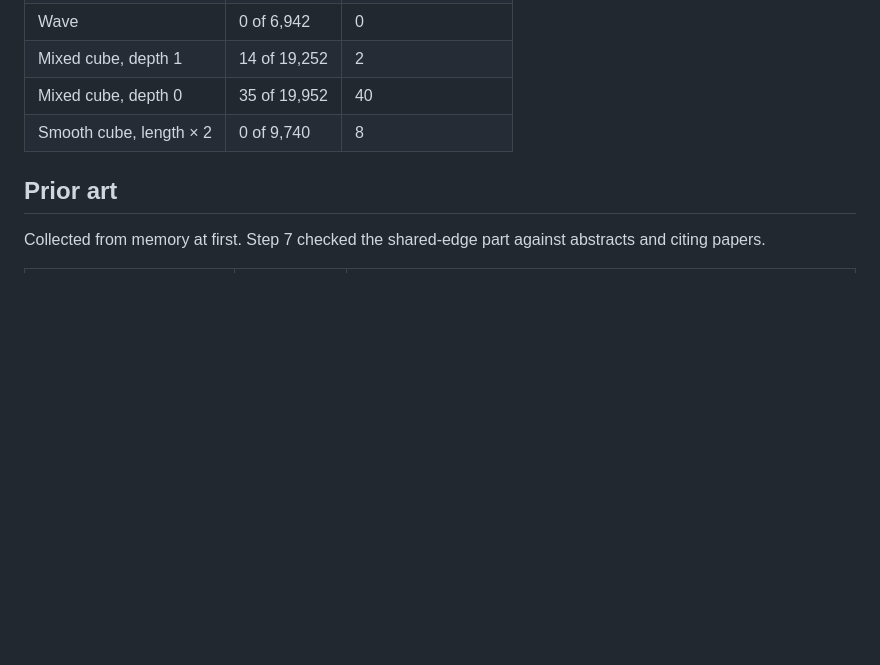
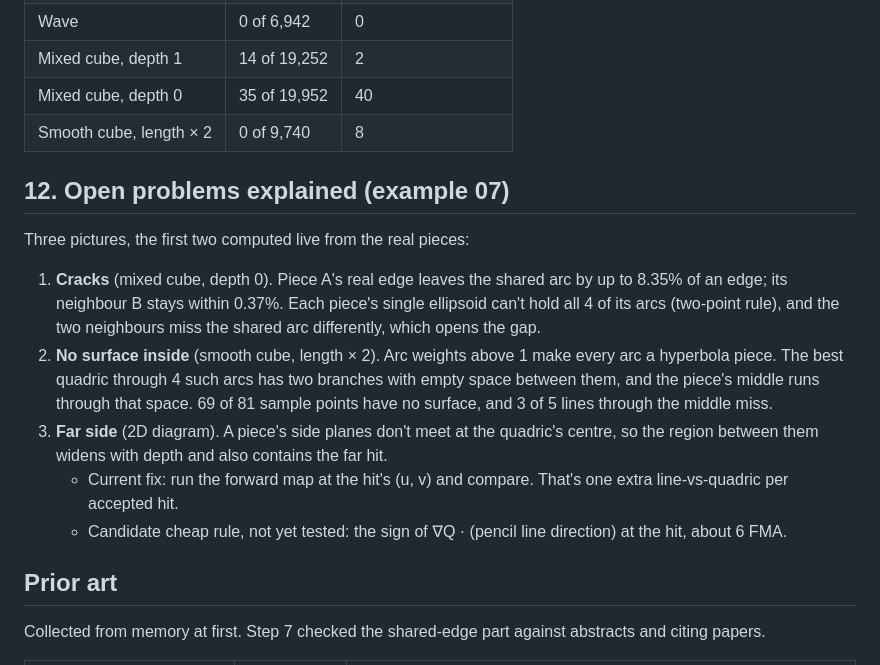
Before and after one commit to Zieviox/curved-quad-mapping, a Markdown page: docs/rnd-log.md, the part around the change. GitHub-like rendering; blank space fills up the shorter version.

```diff
--- a/docs/rnd-log.md
+++ b/docs/rnd-log.md
@@ -368,6 +368,16 @@ Open:
 | Mixed cube, depth 0 | 35 of 19,952 | 40 |
 | Smooth cube, length × 2 | 0 of 9,740 | 8 |
 
+## 12. Open problems explained (example 07)
+
+Three pictures, the first two computed live from the real pieces:
+
+1. **Cracks** (mixed cube, depth 0). Piece A's real edge leaves the shared arc by up to 8.35% of an edge; its neighbour B stays within 0.37%. Each piece's single ellipsoid can't hold all 4 of its arcs (two-point rule), and the two neighbours miss the shared arc differently, which opens the gap.
+2. **No surface inside** (smooth cube, length × 2). Arc weights above 1 make every arc a hyperbola piece. The best quadric through 4 such arcs has two branches with empty space between them, and the piece's middle runs through that space. 69 of 81 sample points have no surface, and 3 of 5 lines through the middle miss.
+3. **Far side** (2D diagram). A piece's side planes don't meet at the quadric's centre, so the region between them widens with depth and also contains the far hit.
+   - Current fix: run the forward map at the hit's (u, v) and compare. That's one extra line-vs-quadric per accepted hit.
+   - Candidate cheap rule, not yet tested: the sign of ∇Q · (pencil line direction) at the hit, about 6 FMA.
+
 ## Prior art
 
 Collected from memory at first. Step 7 checked the shared-edge part against abstracts and citing papers.
```
Also changed, not shown: README.md (+6 -0 lines), docs/img/07-open-problems.png (added), 2 other files.
